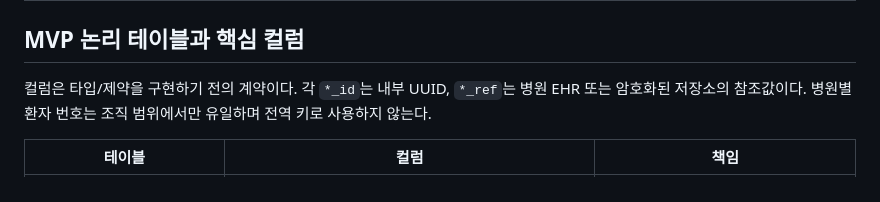
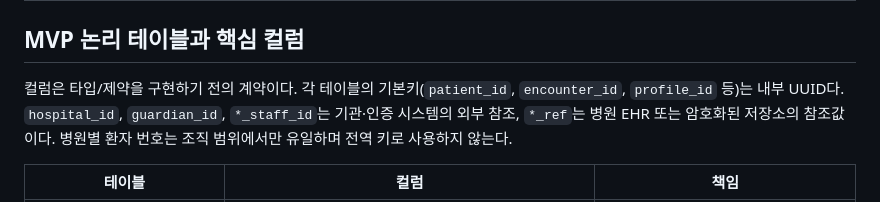
Before and after one commit to GracieRho/KoF5-TTS-delirium, a Markdown page: docs/delirium-familiar-voice/08-hospital-patient-registry-and-voice.md, the part around the change. Drawn GitHub-style.

Commit message:
docs: distinguish internal keys from hospital references
Clarify that table primary keys are local UUIDs while hospital, guardian, staff and EHR references come from institution or identity systems.

```diff
--- a/docs/delirium-familiar-voice/08-hospital-patient-registry-and-voice.md
+++ b/docs/delirium-familiar-voice/08-hospital-patient-registry-and-voice.md
@@ -17,7 +17,7 @@
 
 ## MVP 논리 테이블과 핵심 컬럼
 
-컬럼은 타입/제약을 구현하기 전의 계약이다. 각 `*_id`는 내부 UUID, `*_ref`는 병원 EHR 또는 암호화된 저장소의 참조값이다. 병원별 환자 번호는 조직 범위에서만 유일하며 전역 키로 사용하지 않는다.
+컬럼은 타입/제약을 구현하기 전의 계약이다. 각 테이블의 기본키(`patient_id`, `encounter_id`, `profile_id` 등)는 내부 UUID다. `hospital_id`, `guardian_id`, `*_staff_id`는 기관·인증 시스템의 외부 참조, `*_ref`는 병원 EHR 또는 암호화된 저장소의 참조값이다. 병원별 환자 번호는 조직 범위에서만 유일하며 전역 키로 사용하지 않는다.
 
 | 테이블 | 컬럼 | 책임 |
 | --- | --- | --- |
```
